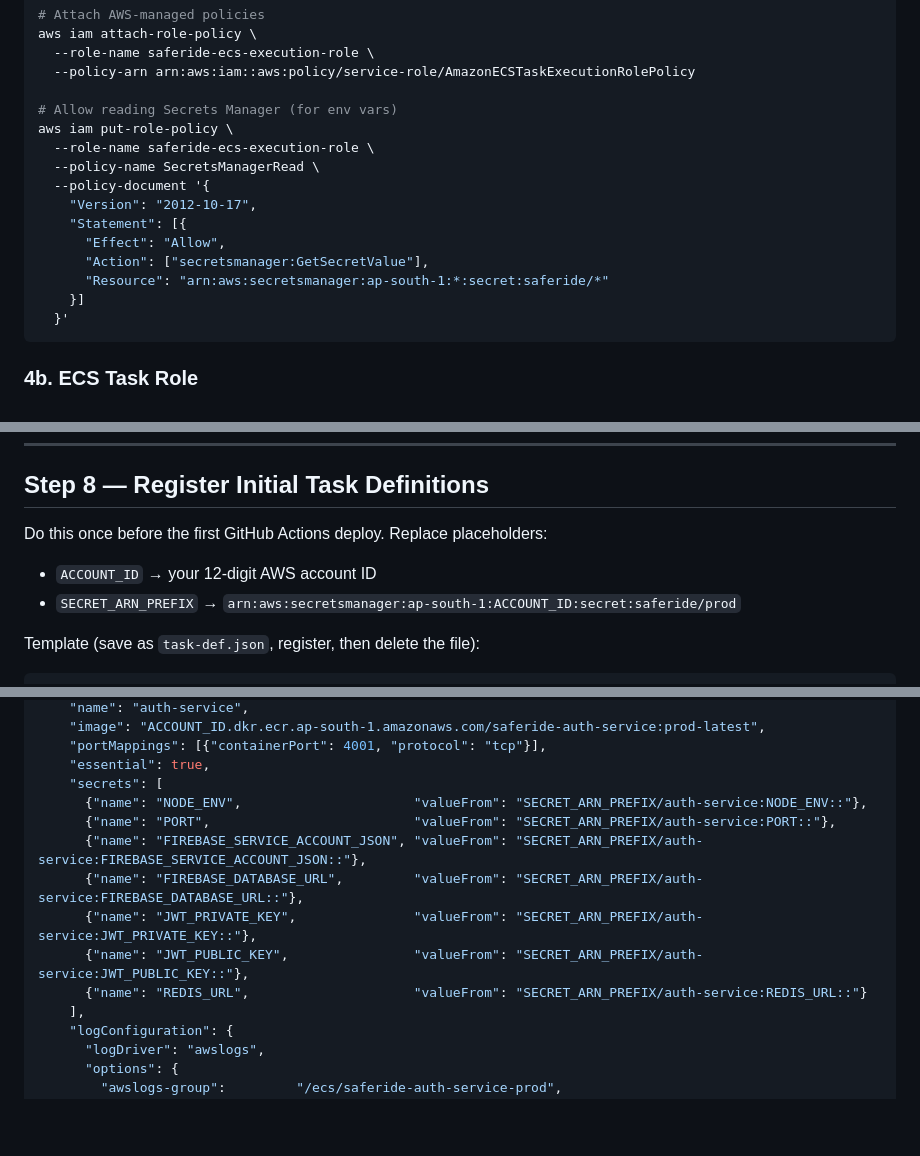
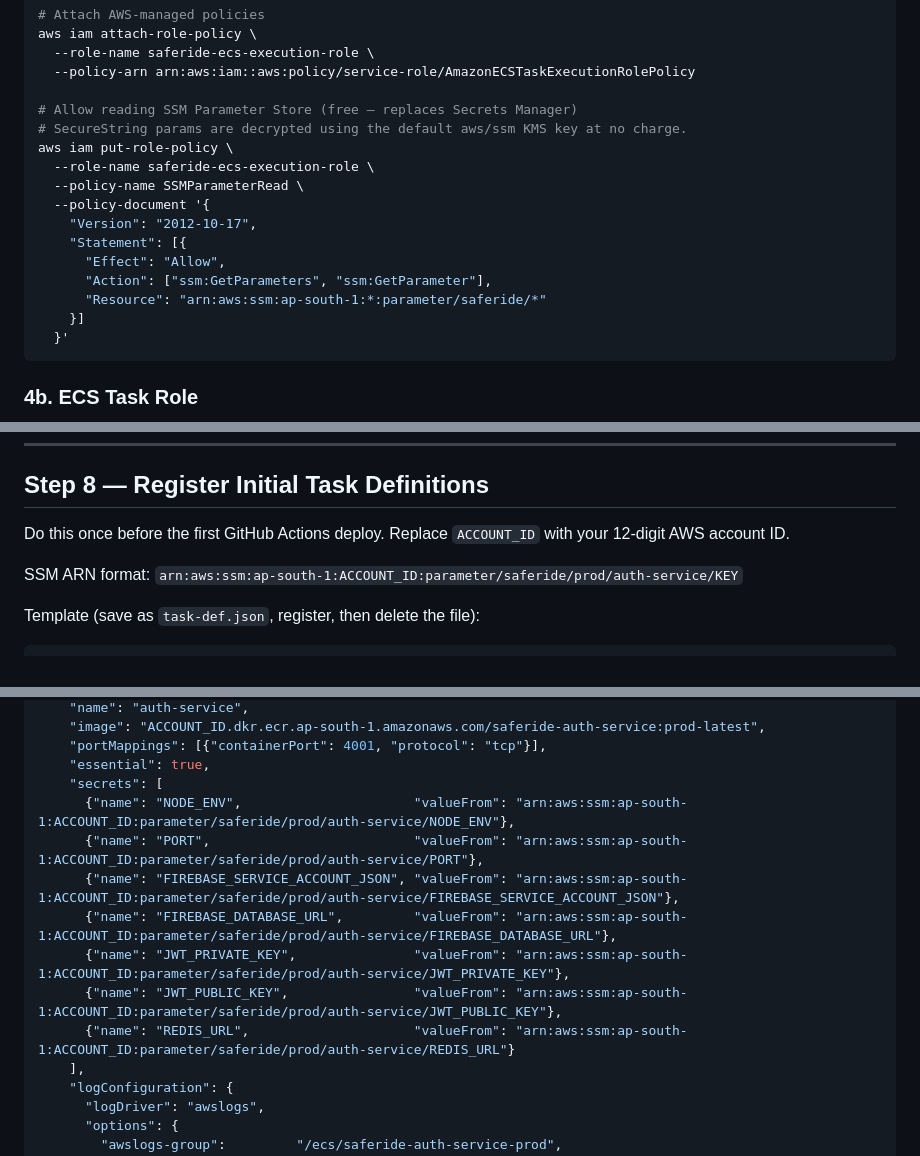
Before and after one commit to pradhyuman-yadav/saferide, a Markdown page: infra/README.md, 3 parts joined by grey strips. Rendered like a GitHub page; blank space fills up the shorter version.

````diff
--- a/infra/README.md
+++ b/infra/README.md
@@ -112,16 +112,17 @@ aws iam attach-role-policy \
   --role-name saferide-ecs-execution-role \
   --policy-arn arn:aws:iam::aws:policy/service-role/AmazonECSTaskExecutionRolePolicy
 
-# Allow reading Secrets Manager (for env vars)
+# Allow reading SSM Parameter Store (free — replaces Secrets Manager)
+# SecureString params are decrypted using the default aws/ssm KMS key at no charge.
 aws iam put-role-policy \
   --role-name saferide-ecs-execution-role \
-  --policy-name SecretsManagerRead \
+  --policy-name SSMParameterRead \
   --policy-document '{
     "Version": "2012-10-17",
     "Statement": [{
       "Effect": "Allow",
-      "Action": ["secretsmanager:GetSecretValue"],
-      "Resource": "arn:aws:secretsmanager:ap-south-1:*:secret:saferide/*"
+      "Action": ["ssm:GetParameters", "ssm:GetParameter"],
+      "Resource": "arn:aws:ssm:ap-south-1:*:parameter/saferide/*"
     }]
   }'
 ```
@@ -269,9 +318,9 @@ aws ecs update-cluster-settings \
 
 ## Step 8 — Register Initial Task Definitions
 
-Do this once before the first GitHub Actions deploy. Replace placeholders:
-- `ACCOUNT_ID` → your 12-digit AWS account ID
-- `SECRET_ARN_PREFIX` → `arn:aws:secretsmanager:ap-south-1:ACCOUNT_ID:secret:saferide/prod`
+Do this once before the first GitHub Actions deploy. Replace `ACCOUNT_ID` with your 12-digit AWS account ID.
+
+SSM ARN format: `arn:aws:ssm:ap-south-1:ACCOUNT_ID:parameter/saferide/prod/auth-service/KEY`
 
 Template (save as `task-def.json`, register, then delete the file):
 
@@ -290,13 +339,13 @@ Template (save as `task-def.json`, register, then delete the file):
     "portMappings": [{"containerPort": 4001, "protocol": "tcp"}],
     "essential": true,
     "secrets": [
-      {"name": "NODE_ENV",                      "valueFrom": "SECRET_ARN_PREFIX/auth-service:NODE_ENV::"},
-      {"name": "PORT",                          "valueFrom": "SECRET_ARN_PREFIX/auth-service:PORT::"},
-      {"name": "FIREBASE_SERVICE_ACCOUNT_JSON", "valueFrom": "SECRET_ARN_PREFIX/auth-service:FIREBASE_SERVICE_ACCOUNT_JSON::"},
-      {"name": "FIREBASE_DATABASE_URL",         "valueFrom": "SECRET_ARN_PREFIX/auth-service:FIREBASE_DATABASE_URL::"},
-      {"name": "JWT_PRIVATE_KEY",               "valueFrom": "SECRET_ARN_PREFIX/auth-service:JWT_PRIVATE_KEY::"},
-      {"name": "JWT_PUBLIC_KEY",                "valueFrom": "SECRET_ARN_PREFIX/auth-service:JWT_PUBLIC_KEY::"},
-      {"name": "REDIS_URL",                     "valueFrom": "SECRET_ARN_PREFIX/auth-service:REDIS_URL::"}
+      {"name": "NODE_ENV",                      "valueFrom": "arn:aws:ssm:ap-south-1:ACCOUNT_ID:parameter/saferide/prod/auth-service/NODE_ENV"},
+      {"name": "PORT",                          "valueFrom": "arn:aws:ssm:ap-south-1:ACCOUNT_ID:parameter/saferide/prod/auth-service/PORT"},
+      {"name": "FIREBASE_SERVICE_ACCOUNT_JSON", "valueFrom": "arn:aws:ssm:ap-south-1:ACCOUNT_ID:parameter/saferide/prod/auth-service/FIREBASE_SERVICE_ACCOUNT_JSON"},
+      {"name": "FIREBASE_DATABASE_URL",         "valueFrom": "arn:aws:ssm:ap-south-1:ACCOUNT_ID:parameter/saferide/prod/auth-service/FIREBASE_DATABASE_URL"},
+      {"name": "JWT_PRIVATE_KEY",               "valueFrom": "arn:aws:ssm:ap-south-1:ACCOUNT_ID:parameter/saferide/prod/auth-service/JWT_PRIVATE_KEY"},
+      {"name": "JWT_PUBLIC_KEY",                "valueFrom": "arn:aws:ssm:ap-south-1:ACCOUNT_ID:parameter/saferide/prod/auth-service/JWT_PUBLIC_KEY"},
+      {"name": "REDIS_URL",                     "valueFrom": "arn:aws:ssm:ap-south-1:ACCOUNT_ID:parameter/saferide/prod/auth-service/REDIS_URL"}
     ],
     "logConfiguration": {
       "logDriver": "awslogs",
````
Also changed, not shown: other parts of infra/README.md (+72 -24 lines), docs/deployment.md (+45 -39 lines).
